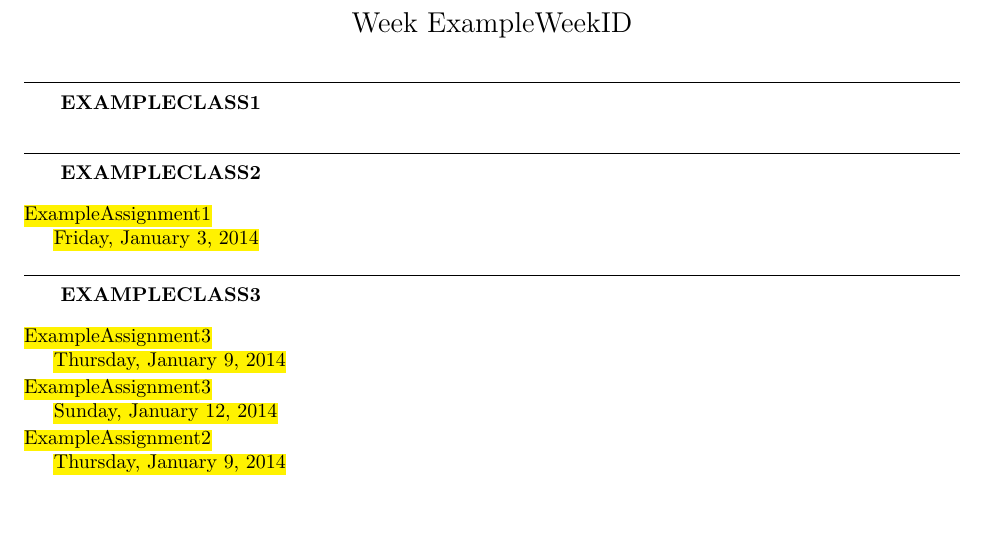
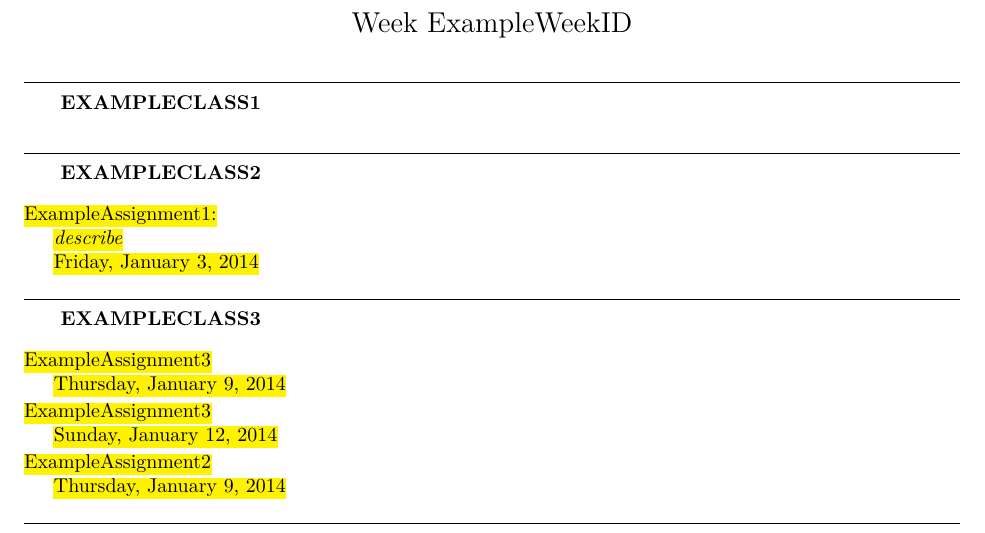
Before and after one commit to mrkmndz/AssignmentBasedPlanner, a LaTeX document (planner.tex, which reads assign.sty): part of page 1 of 2, cut so that both start at the same text, the shorter picture padded with empty space. Compiled offline with pdfLaTeX.

Commit message:
Adding assignment with description from description branch as a new dassign function

```diff
--- a/assign.sty
+++ b/assign.sty
@@ -166,6 +166,99 @@
 	\setdate{\the@stableyear}{\the@stablemonth}{\the@stableday}
 }
 %%%%%%%%%%%%%%%%%%%%%%%%%%%%%%%%%%%%%%%%%%
+\DeclareDocumentCommand \dassign { m m o o o}{
+	%within an evaluation, start with the date, as established either by truth or by \setstablemonth
+	\setdate{\the@stableyear}{\the@stablemonth}{\the@stableday}
+	%Set the todays datenum to the true datenum
+	\setmydatenumber{@todaysdatenum}{\the@trueyear}{\the@truemonth}{\the@stableday}%
+	\ifboolexpr{
+		%Check if there are none of the optional values (month, day, year)
+		test {\IfNoValueTF{#3}}
+		and
+		test {\IfNoValueTF{#4}}
+		and
+		test {\IfNoValueTF{#5}}
+	}
+		{
+		%if so, just put the title and the question mark into the token register, never with highlighting
+			\ifboolexpr{
+				%Check if there is a description
+				not test {\ifblank{#2}}
+			}
+			{
+			%if so, add description
+			\addtotoks{\@ibp}{\vspace{2pt}\parbox{\textwidth}{{#1:}\\
+			\hspace*{15pt}\emph{#2}\\
+			\hspace*{15pt} ?}\\}
+			}
+			{
+			%if not, don't add a description
+			\addtotoks{\@ibp}{\vspace{2pt}\parbox{\textwidth}{{#1}\\
+			\hspace*{15pt} ?}\\}
+			}
+			}
+		{	%set the date to the specified date
+			\@adaptivedate[#3][#4][#5]
+
+
+			%for the instances that some optional argument, hence date, has been given, now we'll make the actual formatted entry
+			%don't repeat yourself, make the tail into a command
+			\def\@preentrytail{\datedayname,~\datemonthname~{\thedateday},~\thedateyear}
+				%set the @assignmentdatenum to the absolute datenum of the given datenumber package date for the assignment date, not the real date, remember that was set at the top of the function
+				\setmydatenumber{@assignmentdatenum}{\thedateyear}{\thedatemonth}{\thedateday}%
+				%find the difference between the two absolute datenums, or the number of days between
+				\addtocounter{@assignmentdatenum}{-\the@todaysdatenum}%
+				%check if this gap is less than the supplied threshold value or the default, 2
+				\ifnumcomp{\the@assignmentdatenum}{<}{\thehlthreshold}
+				{
+					%if so, highlight the assignment, and add it to token register
+					\ifboolexpr{
+						%Check if there is a description
+						not test {\ifblank{#2}}
+					}
+					{
+					%if so, add description
+					\expandafter\addtotoks\expandafter{\expandafter\@ibp\expandafter}\expandafter{\internaldate
+					\vspace{2pt}\parbox{\textwidth}{
+					\@high{#1:}\\
+					\emph{\hspace*{15pt}\@high{#2}}\\
+					\hspace*{15pt}\@high{\mbox{\@preentrytail}}}\\}
+					}
+					{
+					%if not, don't add description
+					\expandafter\addtotoks\expandafter{\expandafter\@ibp\expandafter}\expandafter{\internaldate
+					\vspace{2pt}\parbox{\textwidth}{
+					\@high{#1}\\
+					\hspace*{15pt}\@high{\mbox{\@preentrytail}}}\\}
+					}
+				}
+				{
+					%if not, don't highlight the assignment or the due date, add it to token register
+					\ifboolexpr{
+						%Check if there is a description
+						not test {\ifblank{#2}}
+					}
+					{
+					%if so, add description
+					\expandafter\addtotoks\expandafter{\expandafter\@ibp\expandafter}\expandafter{\internaldate
+					\vspace{2pt}\parbox{\textwidth}{{#1:}\\
+					\hspace*{15pt}\emph{#2}\\
+					\hspace*{15pt}\@preentrytail}\\}
+					}
+					{
+					%if not, don't add description
+					\expandafter\addtotoks\expandafter{\expandafter\@ibp\expandafter}\expandafter{\internaldate
+					\vspace{2pt}\parbox{\textwidth}{{#1}\\
+					\hspace*{15pt}\@preentrytail}\\}
+					}
+				}
+				%Adding entry to calendar using caltext
+				\expandafter\caltext\expandafter{\expandafter\thedatemonth\expandafter/\expandafter\thedateday\expandafter/\expandafter\thedateyear\expandafter}\expandafter{\@currentclass #1}
+		}
+	%just so no other function is messed up, set the datenumber package date back to the stable date
+	\setdate{\the@stableyear}{\the@stablemonth}{\the@stableday}
+}
+%%%%%%%%%%%%%%%%%%%%%%%%%%%%%%%%%%%%%%%%%%
 %secondary command of the package, adding an event to calendar, without showing in planner.  Syntax: \event{description}{month}{day}{year} or \event{description}{month}{day} or \event{description}{day}
 \DeclareDocumentCommand \event{ m o o o}{
 	%within an evaluation, start with the date, as established either by truth or by \setstablemonth
--- a/planner.tex
+++ b/planner.tex
@@ -11,7 +11,7 @@
 \class{ExampleClass1}
 \class{ExampleClass2}\nullclass
 	\event{ExampleAssignment4}[20]
-	\assign{ExampleAssignment1}[1][3][2014]
+	\dassign{ExampleAssignment1}{describe}[1][3][2014]
 \class{ExampleClass3}
 	\assign{ExampleAssignment3}[9]
 	\assign{ExampleAssignment3}[12]
```
